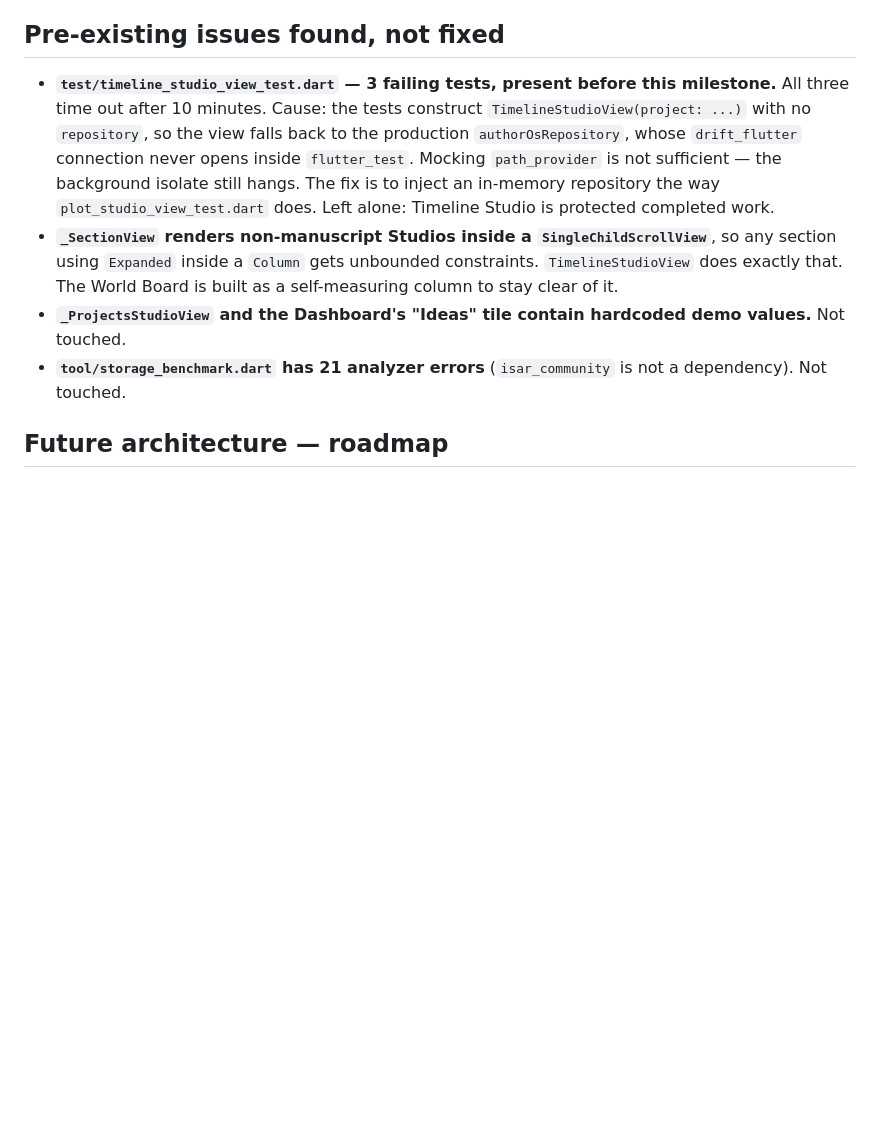
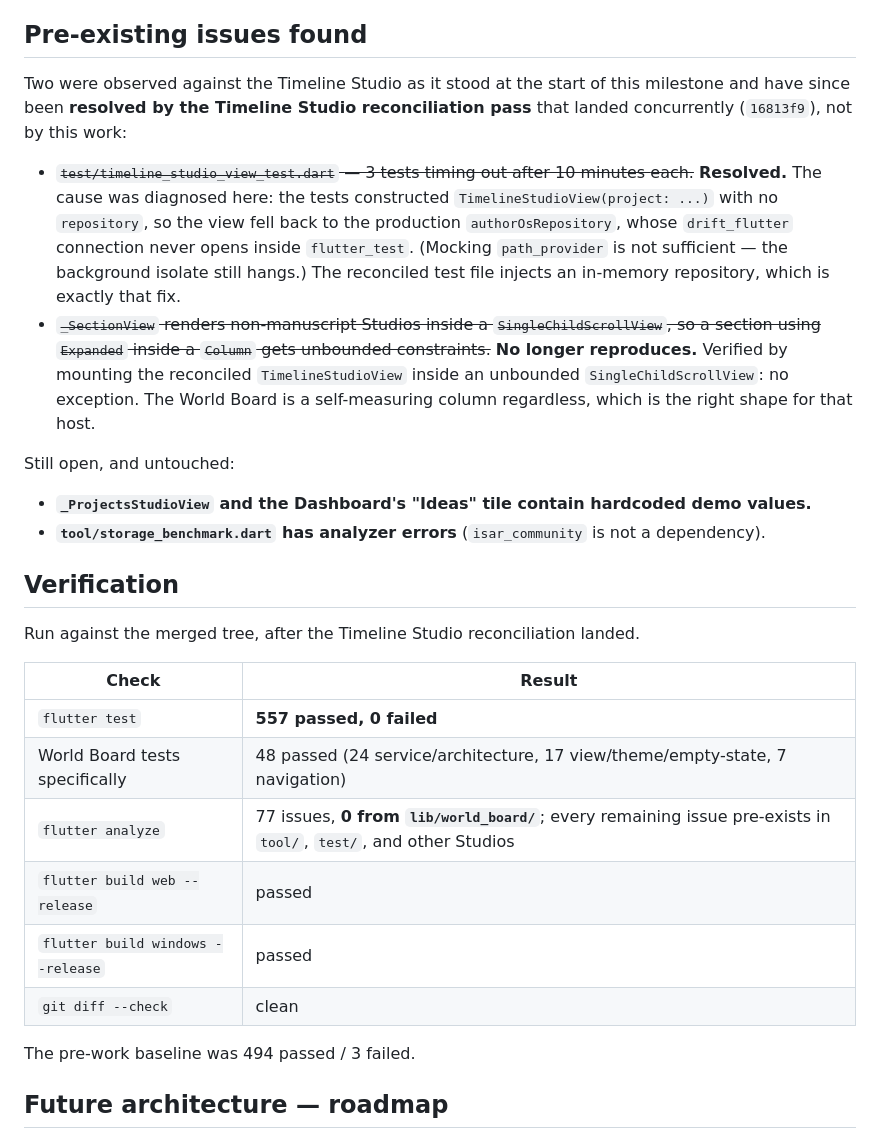
Before and after one commit to kjinkinsight-ctrl/AuthorOS-V1, a Markdown page: flutter-author-studio-v1/docs/world-board-phase-1-implementation-map.md, the part around the change. Drawn GitHub-style; blank space fills up the shorter version.

Commit message:
docs(world-board): correct the Phase 1 map against the merged tree
The map was written before the Timeline Studio reconciliation landed, so it
recorded two Timeline problems as open. Both are resolved on the merged tree:

- The 3 timing-out timeline_studio_view tests now inject an in-memory
  repository, which was the diagnosed fix.
- Mounting the reconciled TimelineStudioView inside an unbounded
  SingleChildScrollView no longer throws, so the _SectionView constraint
  note no longer reproduces.

Adds the verification table: 557 tests passing (baseline 494 passed /
3 failed), analyzer clean for lib/world_board, both release builds green.

Co-Authored-By: Claude Opus 5 (1M context) <noreply@anthropic.com>

```diff
--- a/flutter-author-studio-v1/docs/world-board-phase-1-implementation-map.md
+++ b/flutter-author-studio-v1/docs/world-board-phase-1-implementation-map.md
@@ -129,12 +129,45 @@ The board reads only local, project-scoped author data. It has no notion of shar
 5. **One error state, not six.** A failure in any source shows one retry card, matching the Timeline and Plot Studios rather than inventing a per-section failure model.
 6. **The shell cannot inject a repository into a Studio.** This is pre-existing (see below) and limits how far a shell-level widget test can drive the board.
 
-## Pre-existing issues found, not fixed
+## Pre-existing issues found
 
-- **`test/timeline_studio_view_test.dart` — 3 failing tests, present before this milestone.** All three time out after 10 minutes. Cause: the tests construct `TimelineStudioView(project: ...)` with no `repository`, so the view falls back to the production `authorOsRepository`, whose `drift_flutter` connection never opens inside `flutter_test`. Mocking `path_provider` is not sufficient — the background isolate still hangs. The fix is to inject an in-memory repository the way `plot_studio_view_test.dart` does. Left alone: Timeline Studio is protected completed work.
-- **`_SectionView` renders non-manuscript Studios inside a `SingleChildScrollView`**, so any section using `Expanded` inside a `Column` gets unbounded constraints. `TimelineStudioView` does exactly that. The World Board is built as a self-measuring column to stay clear of it.
-- **`_ProjectsStudioView` and the Dashboard's "Ideas" tile contain hardcoded demo values.** Not touched.
-- **`tool/storage_benchmark.dart` has 21 analyzer errors** (`isar_community` is not a dependency). Not touched.
+Two were observed against the Timeline Studio as it stood at the start of this
+milestone and have since been **resolved by the Timeline Studio reconciliation
+pass** that landed concurrently (`16813f9`), not by this work:
+
+- ~~`test/timeline_studio_view_test.dart` — 3 tests timing out after 10 minutes
+  each.~~ **Resolved.** The cause was diagnosed here: the tests constructed
+  `TimelineStudioView(project: ...)` with no `repository`, so the view fell back
+  to the production `authorOsRepository`, whose `drift_flutter` connection never
+  opens inside `flutter_test`. (Mocking `path_provider` is not sufficient — the
+  background isolate still hangs.) The reconciled test file injects an in-memory
+  repository, which is exactly that fix.
+- ~~`_SectionView` renders non-manuscript Studios inside a
+  `SingleChildScrollView`, so a section using `Expanded` inside a `Column` gets
+  unbounded constraints.~~ **No longer reproduces.** Verified by mounting the
+  reconciled `TimelineStudioView` inside an unbounded `SingleChildScrollView`:
+  no exception. The World Board is a self-measuring column regardless, which is
+  the right shape for that host.
+
+Still open, and untouched:
+
+- **`_ProjectsStudioView` and the Dashboard's "Ideas" tile contain hardcoded demo values.**
+- **`tool/storage_benchmark.dart` has analyzer errors** (`isar_community` is not a dependency).
+
+## Verification
+
+Run against the merged tree, after the Timeline Studio reconciliation landed.
+
+| Check | Result |
+| --- | --- |
+| `flutter test` | **557 passed, 0 failed** |
+| World Board tests specifically | 48 passed (24 service/architecture, 17 view/theme/empty-state, 7 navigation) |
+| `flutter analyze` | 77 issues, **0 from `lib/world_board/`**; every remaining issue pre-exists in `tool/`, `test/`, and other Studios |
+| `flutter build web --release` | passed |
+| `flutter build windows --release` | passed |
+| `git diff --check` | clean |
+
+The pre-work baseline was 494 passed / 3 failed.
 
 ## Future architecture — roadmap
 
```
